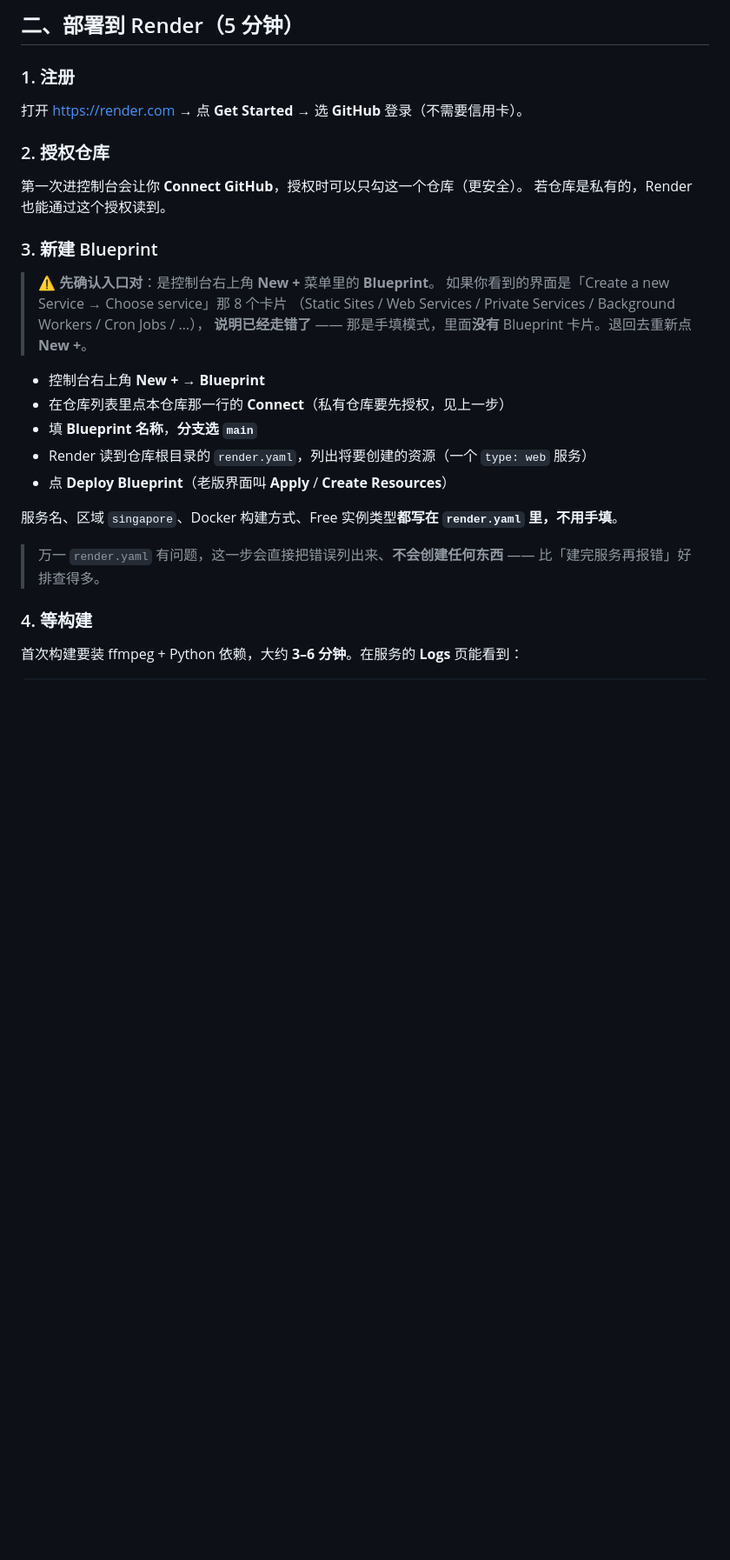
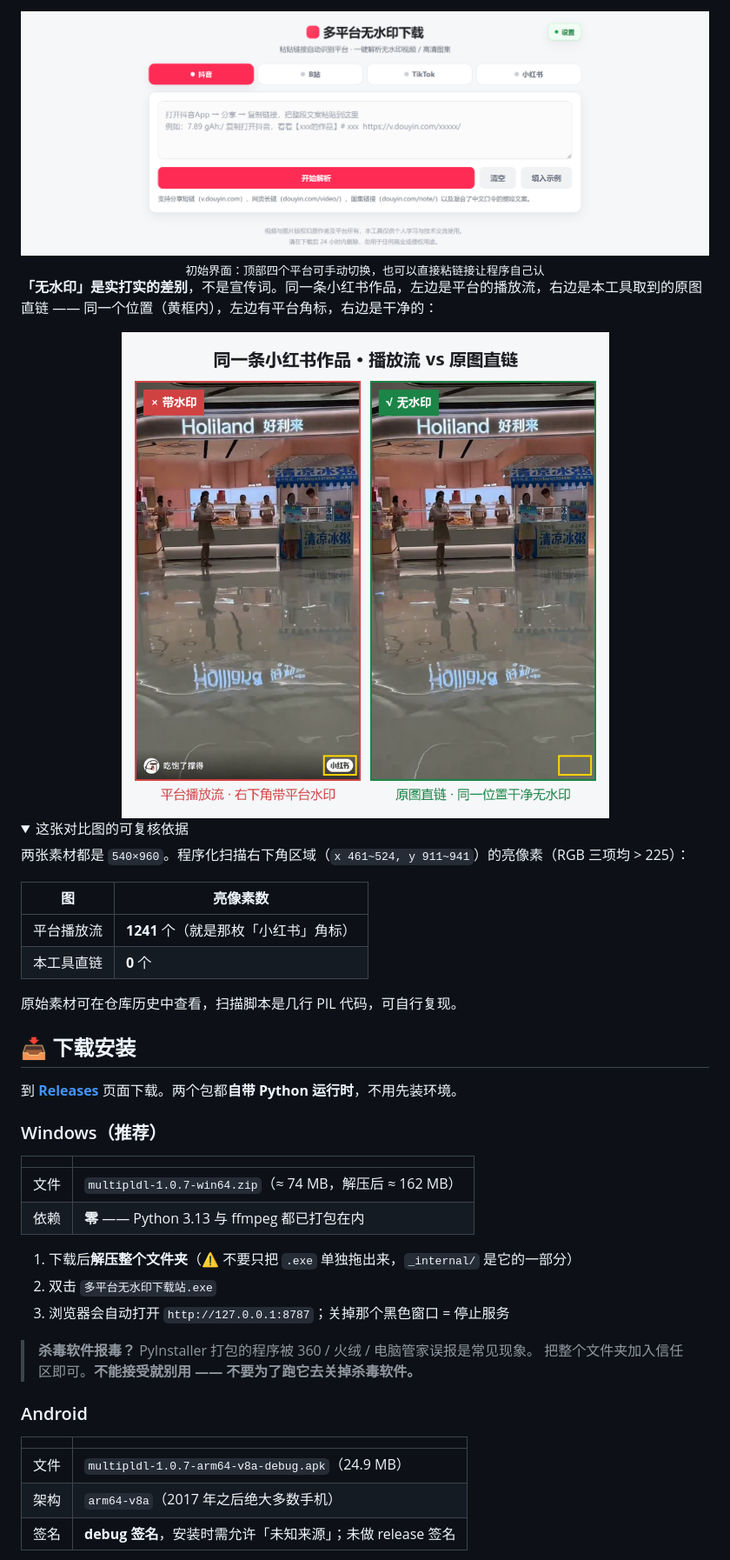
Before and after one commit to gdSHAY/douyin-wm-downloader, a Markdown page: README.md, the part around the change printed below. Shown: that part at 87% size. Rendered like a GitHub page; pictures changed too: docs/screenshot-home-zh.png (added), docs/watermark-compare.png (added); folded sections open; blank space fills up the shorter version.

Commit message:
改为「二进制走 Releases」的分发方式
仓库门面换成双语 README（中文默认 / README.en.md 英文）+ 真实界面截图与水印对比图；
移除 Dockerfile / render.yaml / .dockerignore / CI 部署校验；
APK 与 Windows 包改由 Releases 提供下载。

```diff
--- a/README.md
+++ b/README.md
@@ -82,33 +45,53 @@ Build & Deploy 下明确勾选了 **Docker builds**，Compute 里也列了 **Cus
 
-## 二、部署到 Render（5 分钟）
+<div align="center">
+<img src="./docs/screenshot-home-zh.png" width="880" alt="初始界面">
+<br>
+<sub>初始界面：顶部四个平台可手动切换，也可以直接粘链接让程序自己认</sub>
+</div>
 
-### 1. 注册
+**「无水印」是实打实的差别**，不是宣传词。同一条小红书作品，左边是平台的播放流，右边是本工具取到的原图直链 —— 同一个位置（黄框内），左边有平台角标，右边是干净的：
 
-打开 <https://render.com> → 点 **Get Started** → 选 **GitHub** 登录（不需要信用卡）。
+<div align="center">
+<img src="./docs/watermark-compare.png" width="620" alt="带水印 vs 无水印 对比">
+</div>
 
-### 2. 授权仓库
+<details>
+<summary>这张对比图的可复核依据</summary>
 
-第一次进控制台会让你 **Connect GitHub**，授权时可以只勾这一个仓库（更安全）。
-若仓库是私有的，Render 也能通过这个授权读到。
+两张素材都是 `540×960`。程序化扫描右下角区域（`x 461~524, y 911~941`）的亮像素（RGB 三项均 > 225）：
 
-### 3. 新建 Blueprint
+| 图 | 亮像素数 |
+| --- | --- |
+| 平台播放流 | **1241** 个（就是那枚「小红书」角标） |
+| 本工具直链 | **0** 个 |
 
-> ⚠️ **先确认入口对**：是控制台右上角 **New +** 菜单里的 **Blueprint**。
-> 如果你看到的界面是「Create a new Service → Choose service」那 8 个卡片
-> （Static Sites / Web Services / Private Services / Background Workers / Cron Jobs / …），
-> **说明已经走错了** —— 那是手填模式，里面**没有** Blueprint 卡片。退回去重新点 **New +**。
+原始素材可在仓库历史中查看，扫描脚本是几行 PIL 代码，可自行复现。
 
-- 控制台右上角 **New +** → **Blueprint**
-- 在仓库列表里点本仓库那一行的 **Connect**（私有仓库要先授权，见上一步）
-- 填 **Blueprint 名称**，**分支选 `main`**
-- Render 读到仓库根目录的 `render.yaml`，列出将要创建的资源（一个 `type: web` 服务）
-- 点 **Deploy Blueprint**（老版界面叫 **Apply** / **Create Resources**）
+</details>
 
-服务名、区域 `singapore`、Docker 构建方式、Free 实例类型**都写在 `render.yaml` 里，不用手填**。
+## 📥 下载安装
 
-> 万一 `render.yaml` 有问题，这一步会直接把错误列出来、**不会创建任何东西** ——
-> 比「建完服务再报错」好排查得多。
+到 [**Releases**](../../releases/latest) 页面下载。两个包都**自带 Python 运行时**，不用先装环境。
 
-### 4. 等构建
+### Windows（推荐）
 
-首次构建要装 ffmpeg + Python 依赖，大约 **3–6 分钟**。在服务的 **Logs** 页能看到：
+| | |
+| --- | --- |
+| 文件 | `multipldl-1.0.7-win64.zip`（≈ 74 MB，解压后 ≈ 162 MB） |
+| 依赖 | **零** —— Python 3.13 与 ffmpeg 都已打包在内 |
+
+1. 下载后**解压整个文件夹**（⚠️ 不要只把 `.exe` 单独拖出来，`_internal/` 是它的一部分）
+2. 双击 `多平台无水印下载站.exe`
+3. 浏览器会自动打开 `http://127.0.0.1:8787`；关掉那个黑色窗口 = 停止服务
+
+> **杀毒软件报毒？** PyInstaller 打包的程序被 360 / 火绒 / 电脑管家误报是常见现象。
+> 把整个文件夹加入信任区即可。**不能接受就别用 —— 不要为了跑它去关掉杀毒软件。**
+
+### Android
+
+| | |
+| --- | --- |
+| 文件 | `multipldl-1.0.7-arm64-v8a-debug.apk`（24.9 MB） |
+| 架构 | `arm64-v8a`（2017 年之后绝大多数手机） |
+| 签名 | **debug 签名**，安装时需允许「未知来源」；未做 release 签名 |
+
```
Also changed, not shown: other parts of README.md (+198 -180 lines), README.en.md (added, +294 -0 lines), docs/screenshot-result-zh.png (added), 5 other files.
